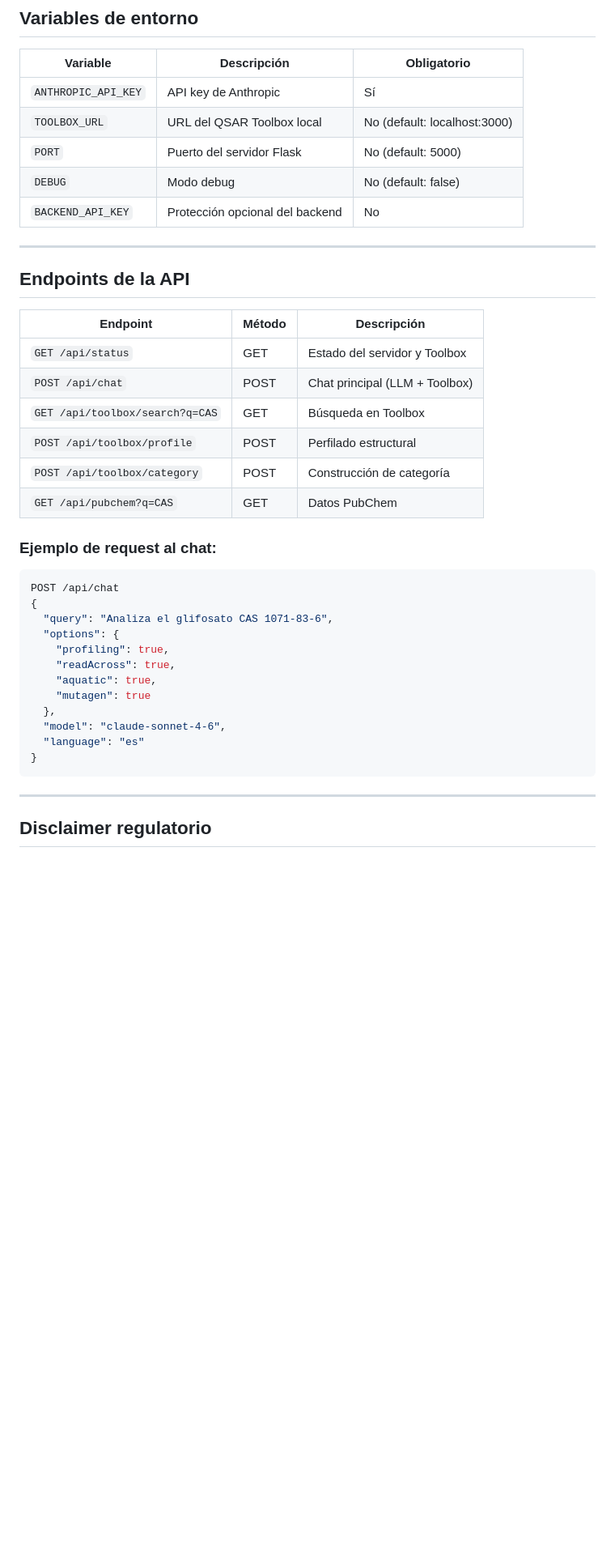
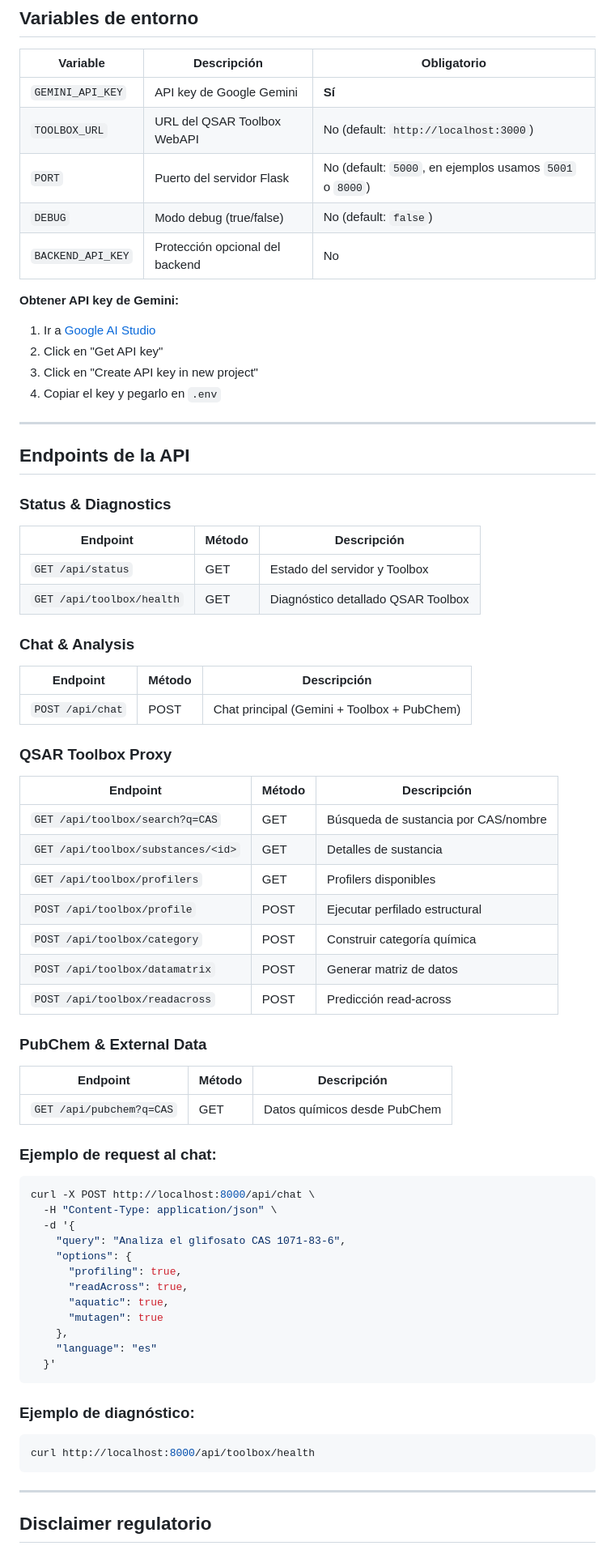
Before and after one commit to cvrussu/qsar-llm, a Markdown page: README.md, the part around one of its changes. Shown at 81% size. GitHub-like rendering; blank space fills up the shorter version.

````diff
--- a/README.md
+++ b/README.md
@@ -92,39 +112,68 @@ QSAR LLM/
 
 | Variable | Descripción | Obligatorio |
 |---|---|---|
-| `ANTHROPIC_API_KEY` | API key de Anthropic | Sí |
-| `TOOLBOX_URL` | URL del QSAR Toolbox local | No (default: localhost:3000) |
-| `PORT` | Puerto del servidor Flask | No (default: 5000) |
-| `DEBUG` | Modo debug | No (default: false) |
+| `GEMINI_API_KEY` | API key de Google Gemini | **Sí** |
+| `TOOLBOX_URL` | URL del QSAR Toolbox WebAPI | No (default: `http://localhost:3000`) |
+| `PORT` | Puerto del servidor Flask | No (default: `5000`, en ejemplos usamos `5001` o `8000`) |
+| `DEBUG` | Modo debug (true/false) | No (default: `false`) |
 | `BACKEND_API_KEY` | Protección opcional del backend | No |
+
+**Obtener API key de Gemini:**
+1. Ir a [Google AI Studio](https://aistudio.google.com/app/apikey)
+2. Click en "Get API key"
+3. Click en "Create API key in new project"
+4. Copiar el key y pegarlo en `.env`
 
 ---
 
 ## Endpoints de la API
 
+### Status & Diagnostics
 | Endpoint | Método | Descripción |
 |---|---|---|
 | `GET /api/status` | GET | Estado del servidor y Toolbox |
-| `POST /api/chat` | POST | Chat principal (LLM + Toolbox) |
-| `GET /api/toolbox/search?q=CAS` | GET | Búsqueda en Toolbox |
-| `POST /api/toolbox/profile` | POST | Perfilado estructural |
-| `POST /api/toolbox/category` | POST | Construcción de categoría |
-| `GET /api/pubchem?q=CAS` | GET | Datos PubChem |
+| `GET /api/toolbox/health` | GET | Diagnóstico detallado QSAR Toolbox |
+
+### Chat & Analysis
+| Endpoint | Método | Descripción |
+|---|---|---|
+| `POST /api/chat` | POST | Chat principal (Gemini + Toolbox + PubChem) |
+
+### QSAR Toolbox Proxy
+| Endpoint | Método | Descripción |
+|---|---|---|
+| `GET /api/toolbox/search?q=CAS` | GET | Búsqueda de sustancia por CAS/nombre |
+| `GET /api/toolbox/substances/<id>` | GET | Detalles de sustancia |
+| `GET /api/toolbox/profilers` | GET | Profilers disponibles |
+| `POST /api/toolbox/profile` | POST | Ejecutar perfilado estructural |
+| `POST /api/toolbox/category` | POST | Construir categoría química |
+| `POST /api/toolbox/datamatrix` | POST | Generar matriz de datos |
+| `POST /api/toolbox/readacross` | POST | Predicción read-across |
+
+### PubChem & External Data
+| Endpoint | Método | Descripción |
+|---|---|---|
+| `GET /api/pubchem?q=CAS` | GET | Datos químicos desde PubChem |
 
 ### Ejemplo de request al chat:
-```json
-POST /api/chat
-{
-  "query": "Analiza el glifosato CAS 1071-83-6",
-  "options": {
-    "profiling": true,
-    "readAcross": true,
-    "aquatic": true,
-    "mutagen": true
-  },
-  "model": "claude-sonnet-4-6",
-  "language": "es"
-}
+```bash
+curl -X POST http://localhost:8000/api/chat \
+  -H "Content-Type: application/json" \
+  -d '{
+    "query": "Analiza el glifosato CAS 1071-83-6",
+    "options": {
+      "profiling": true,
+      "readAcross": true,
+      "aquatic": true,
+      "mutagen": true
+    },
+    "language": "es"
+  }'
+```
+
+### Ejemplo de diagnóstico:
+```bash
+curl http://localhost:8000/api/toolbox/health
 ```
 
 ---
````
Also changed, not shown: other parts of README.md (+84 -27 lines), QSAR_TOOLBOX_SETUP.md (added, +318 -0 lines).
